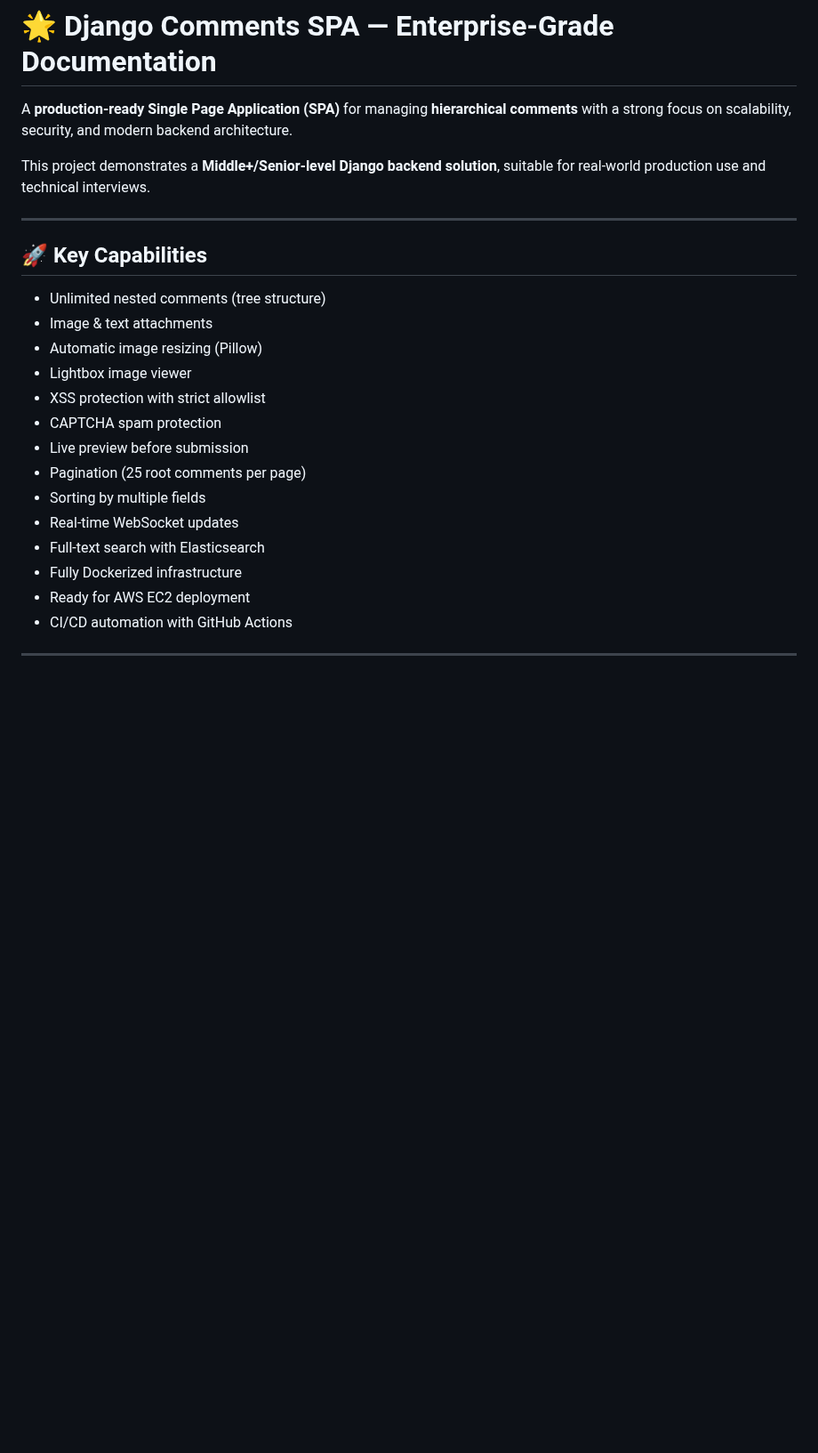
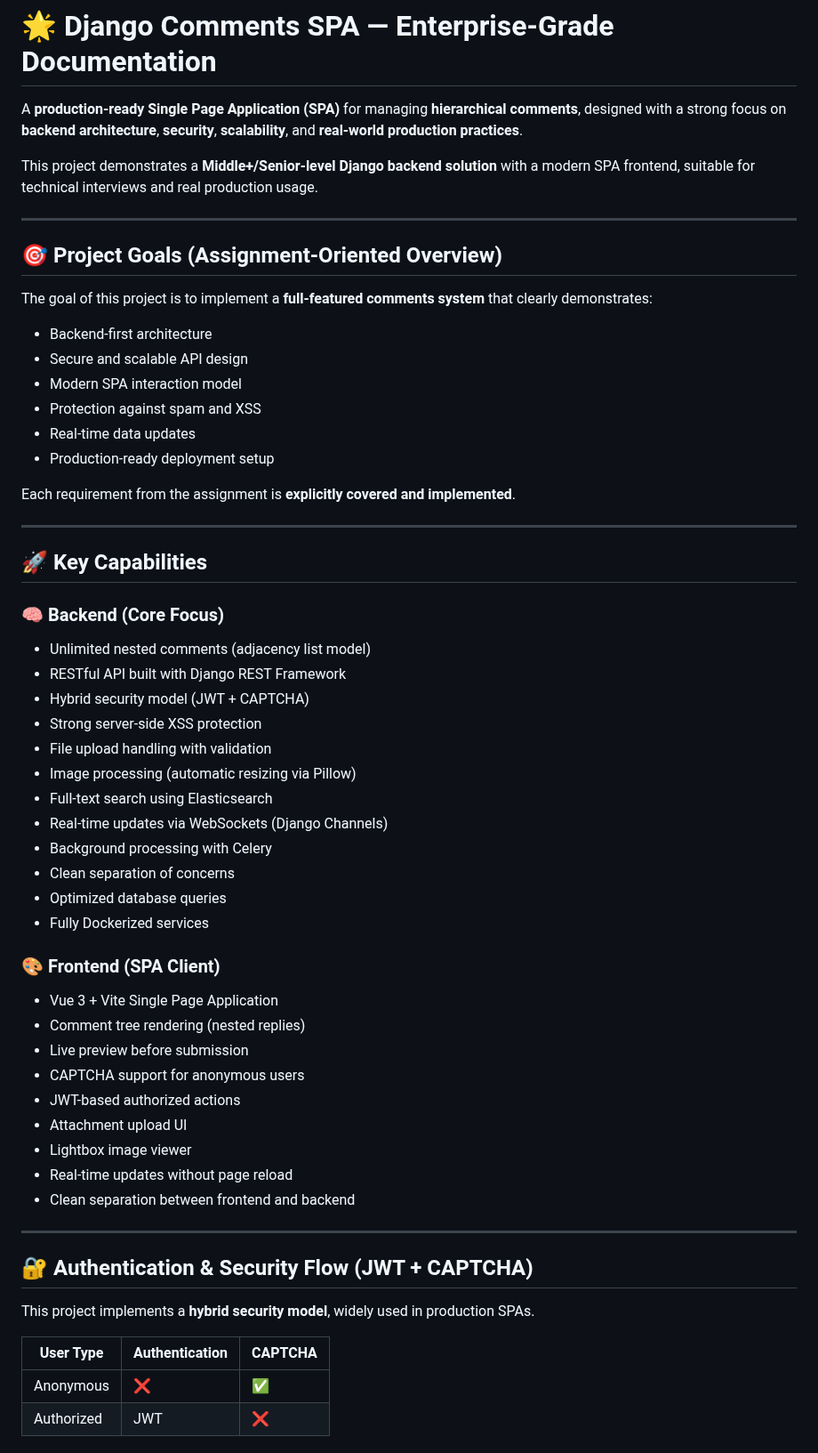
Before and after one commit to Profy8712/django-comments-spa, a Markdown page: README.md, the part around one of its changes. Shown at 89% size. Drawn GitHub-style; blank space fills up the shorter version.

```diff
--- a/README.md
+++ b/README.md
@@ -1,24 +1,63 @@
 # 🌟 Django Comments SPA — Enterprise-Grade Documentation
 
-A **production-ready Single Page Application (SPA)** for managing **hierarchical comments** with a strong focus on scalability, security, and modern backend architecture.
+A **production-ready Single Page Application (SPA)** for managing **hierarchical comments**, designed with a strong focus on **backend architecture**, **security**, **scalability**, and **real-world production practices**.
 
-This project demonstrates a **Middle+/Senior-level Django backend solution**, suitable for real-world production use and technical interviews.
+This project demonstrates a **Middle+/Senior-level Django backend solution** with a modern SPA frontend, suitable for technical interviews and real production usage.
+
+---
+
+## 🎯 Project Goals (Assignment-Oriented Overview)
+
+The goal of this project is to implement a **full-featured comments system** that clearly demonstrates:
+
+- Backend-first architecture
+- Secure and scalable API design
+- Modern SPA interaction model
+- Protection against spam and XSS
+- Real-time data updates
+- Production-ready deployment setup
+
+Each requirement from the assignment is **explicitly covered and implemented**.
 
 ---
 
 ## 🚀 Key Capabilities
 
-- Unlimited nested comments (tree structure)
-- Image & text attachments
-- Automatic image resizing (Pillow)
+### 🧠 Backend (Core Focus)
+
+- Unlimited nested comments (adjacency list model)
+- RESTful API built with Django REST Framework
+- Hybrid security model (JWT + CAPTCHA)
+- Strong server-side XSS protection
+- File upload handling with validation
+- Image processing (automatic resizing via Pillow)
+- Full-text search using Elasticsearch
+- Real-time updates via WebSockets (Django Channels)
+- Background processing with Celery
+- Clean separation of concerns
+- Optimized database queries
+- Fully Dockerized services
+
+### 🎨 Frontend (SPA Client)
+
+- Vue 3 + Vite Single Page Application
+- Comment tree rendering (nested replies)
+- Live preview before submission
+- CAPTCHA support for anonymous users
+- JWT-based authorized actions
+- Attachment upload UI
 - Lightbox image viewer
-- XSS protection with strict allowlist
-- CAPTCHA spam protection
-- Live preview before submission
-- Pagination (25 root comments per page)
-- Sorting by multiple fields
-- Real-time WebSocket updates
-- Full-text search with Elasticsearch
-- Fully Dockerized infrastructure
-- Ready for AWS EC2 deployment
-- CI/CD automation with GitHub Actions
+- Real-time updates without page reload
+- Clean separation between frontend and backend
+
+---
+
+## 🔐 Authentication & Security Flow (JWT + CAPTCHA)
+
+This project implements a **hybrid security model**, widely used in production SPAs.
+
+| User Type | Authentication | CAPTCHA |
+|---------|---------------|--------|
+| Anonymous | ❌ | ✅ |
+| Authorized | JWT | ❌ |
+
```
Also changed, not shown: other parts of README.md (+96 -105 lines).
